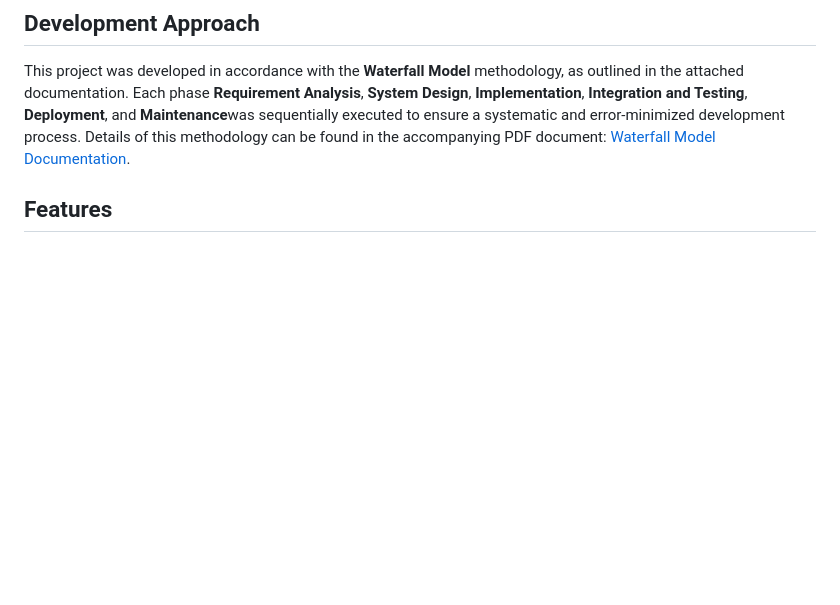
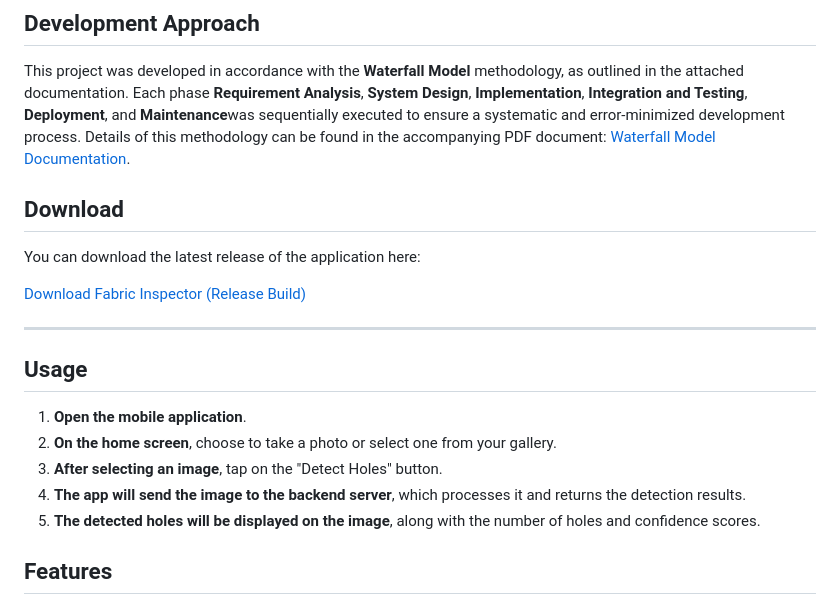
Before and after one commit to goldsword27/YOLOv8-MobileApp, a Markdown page: README.md, the part around the change. Rendered like a GitHub page; blank space fills up the shorter version.

```diff
--- a/README.md
+++ b/README.md
@@ -7,6 +7,23 @@ This project aims to develop a mobile application that can automatically detect
 ## Development Approach
 
 This project was developed in accordance with the **Waterfall Model** methodology, as outlined in the attached documentation. Each phase **Requirement Analysis**, **System Design**, **Implementation**, **Integration and Testing**, **Deployment**, and **Maintenance**was sequentially executed to ensure a systematic and error-minimized development process. Details of this methodology can be found in the accompanying PDF document: [Waterfall Model Documentation](./Proje%20Raporu.pdf).
+
+## Download
+
+You can download the latest release of the application here:
+
+[Download Fabric Inspector (Release Build)](./Fabric%20Inspector%20Release%20Build.apk)
+
+---
+
+## Usage
+
+1. **Open the mobile application**.
+2. **On the home screen**, choose to take a photo or select one from your gallery.
+3. **After selecting an image**, tap on the "Detect Holes" button.
+4. **The app will send the image to the backend server**, which processes it and returns the detection results.
+5. **The detected holes will be displayed on the image**, along with the number of holes and confidence scores.
+
 
 
 ## Features
```
